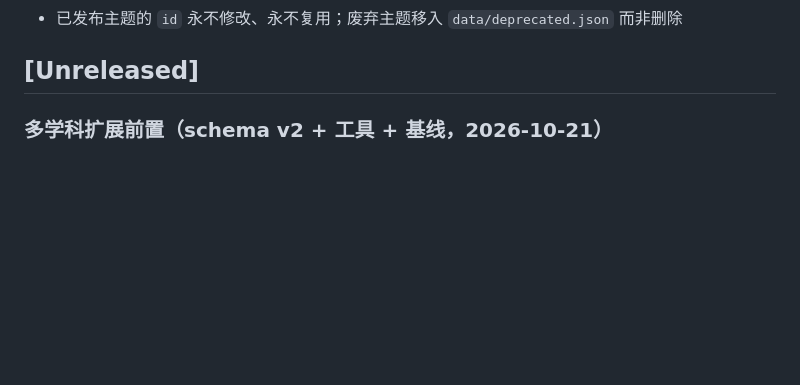
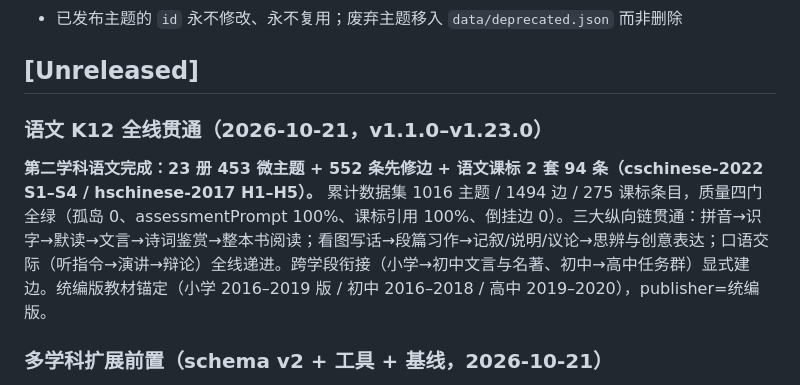
Before and after one commit to 8bitkevin/china-curriculum-taxonomy, a Markdown page: CHANGELOG.md, the part around the change. GitHub-like rendering; blank space fills up the shorter version.

Commit message:
docs: 语文 K12 贯通里程碑记录（23 册 453 主题）

```diff
--- a/CHANGELOG.md
+++ b/CHANGELOG.md
@@ -7,6 +7,10 @@
 - 已发布主题的 `id` 永不修改、永不复用；废弃主题移入 `data/deprecated.json` 而非删除
 
 ## [Unreleased]
+
+### 语文 K12 全线贯通（2026-10-21，v1.1.0–v1.23.0）
+
+**第二学科语文完成：23 册 453 微主题 + 552 条先修边 + 语文课标 2 套 94 条（cschinese-2022 S1–S4 / hschinese-2017 H1–H5）。** 累计数据集 1016 主题 / 1494 边 / 275 课标条目，质量四门全绿（孤岛 0、assessmentPrompt 100%、课标引用 100%、倒挂边 0）。三大纵向链贯通：拼音→识字→默读→文言→诗词鉴赏→整本书阅读；看图写话→段篇习作→记叙/说明/议论→思辨与创意表达；口语交际（听指令→演讲→辩论）全线递进。跨学段衔接（小学→初中文言与名著、初中→高中任务群）显式建边。统编版教材锚定（小学 2016–2019 版 / 初中 2016–2018 / 高中 2019–2020），publisher=统编版。
 
 ### 多学科扩展前置（schema v2 + 工具 + 基线，2026-10-21）
 
```
